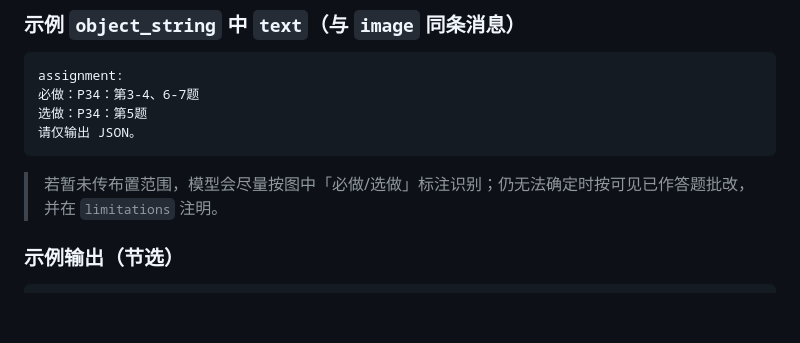
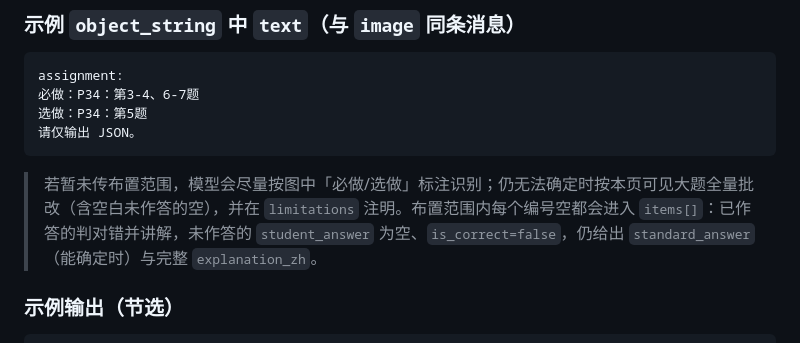
Before and after one commit to lhzwb2008/english-test, a Markdown page: API.md, the part around the change. Drawn GitHub-style; blank space fills up the shorter version.

````diff
--- a/API.md
+++ b/API.md
@@ -219,7 +219,7 @@ assignment:
 请仅输出 JSON。
 ```
 
-> 若暂未传布置范围，模型会尽量按图中「必做/选做」标注识别；仍无法确定时按可见已作答题批改，并在 `limitations` 注明。
+> 若暂未传布置范围，模型会尽量按图中「必做/选做」标注识别；仍无法确定时按本页可见大题全量批改（含空白未作答的空），并在 `limitations` 注明。布置范围内每个编号空都会进入 `items[]`：已作答的判对错并讲解，未作答的 `student_answer` 为空、`is_correct=false`，仍给出 `standard_answer`（能确定时）与完整 `explanation_zh`。
 
 ### 示例输出（节选）
 
````
Also changed, not shown: coze/prompts/image-homework.md (+18 -4 lines).
